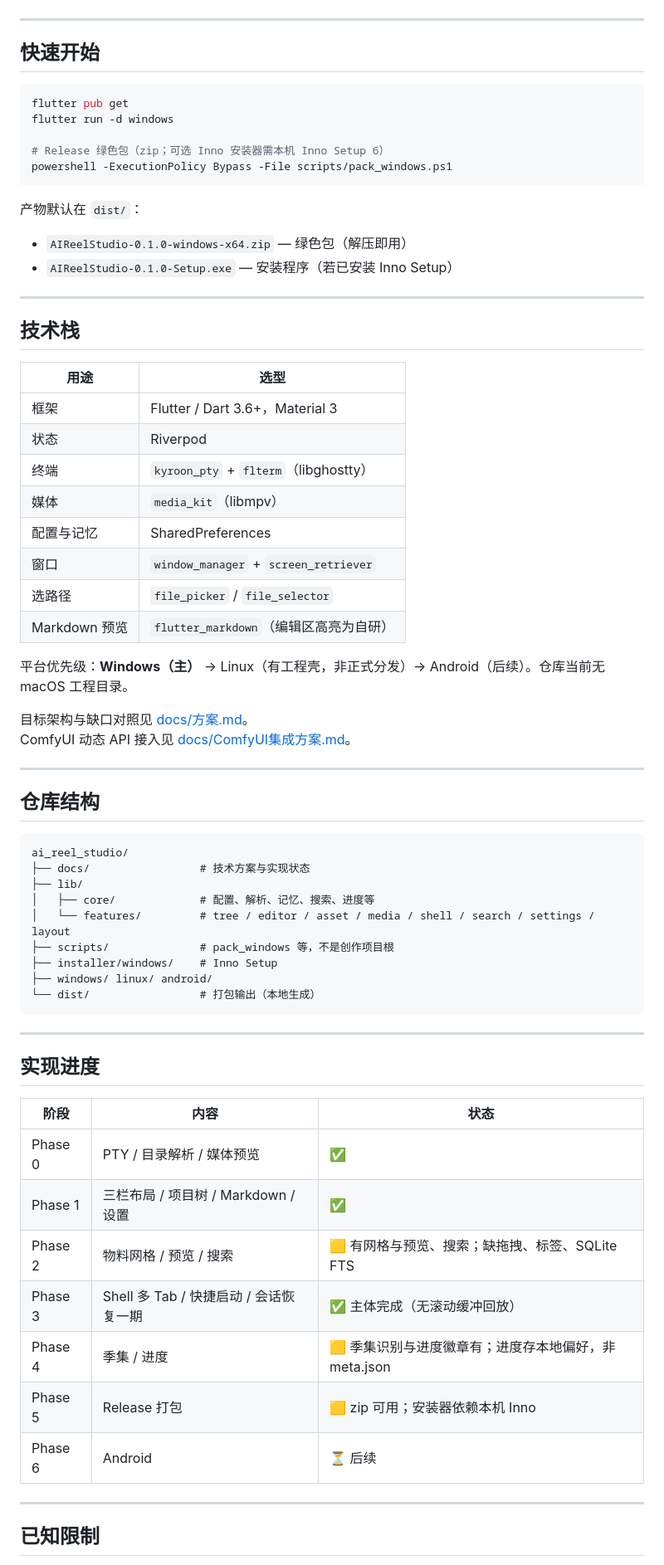
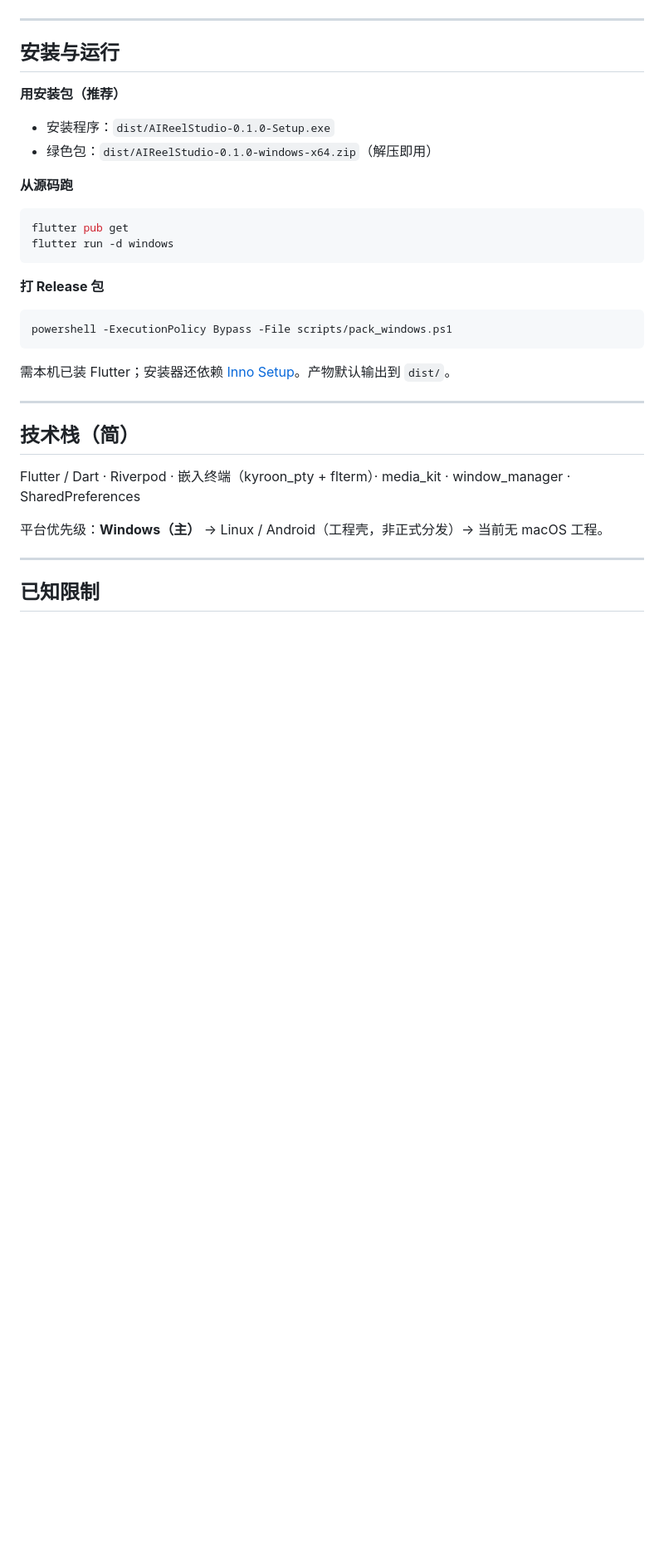
Before and after one commit to wait-more/ai_reel_studio, a Markdown page: README.md, the part around one of its changes. Shown at 83% size. Rendered like a GitHub page; blank space fills up the shorter version.

````diff
--- a/README.md
+++ b/README.md
@@ -63,70 +74,35 @@
 
 ---
 
-## 快速开始
+## 安装与运行
+
+**用安装包（推荐）**
+
+- 安装程序：`dist/AIReelStudio-0.1.0-Setup.exe`
+- 绿色包：`dist/AIReelStudio-0.1.0-windows-x64.zip`（解压即用）
+
+**从源码跑**
 
 ```bash
 flutter pub get
 flutter run -d windows
+```
 
-# Release 绿色包（zip；可选 Inno 安装器需本机 Inno Setup 6）
+**打 Release 包**
+
+```bash
 powershell -ExecutionPolicy Bypass -File scripts/pack_windows.ps1
 ```
 
-产物默认在 `dist/`：
-
-- `AIReelStudio-0.1.0-windows-x64.zip` — 绿色包（解压即用）
-- `AIReelStudio-0.1.0-Setup.exe` — 安装程序（若已安装 Inno Setup）
+需本机已装 Flutter；安装器还依赖 [Inno Setup](https://jrsoftware.org/isinfo.php)。产物默认输出到 `dist/`。
 
 ---
 
-## 技术栈
+## 技术栈（简）
 
-| 用途 | 选型 |
-|---|---|
-| 框架 | Flutter / Dart 3.6+，Material 3 |
-| 状态 | Riverpod |
-| 终端 | `kyroon_pty` + `flterm`（libghostty） |
-| 媒体 | `media_kit`（libmpv） |
-| 配置与记忆 | SharedPreferences |
-| 窗口 | `window_manager` + `screen_retriever` |
-| 选路径 | `file_picker` / `file_selector` |
-| Markdown 预览 | `flutter_markdown`（编辑区高亮为自研） |
+Flutter / Dart · Riverpod · 嵌入终端（kyroon_pty + flterm）· media_kit · window_manager · SharedPreferences
 
-平台优先级：**Windows（主）** → Linux（有工程壳，非正式分发）→ Android（后续）。仓库当前无 macOS 工程目录。
-
-目标架构与缺口对照见 [docs/方案.md](docs/方案.md)。
-ComfyUI 动态 API 接入见 [docs/ComfyUI集成方案.md](docs/ComfyUI集成方案.md)。
-
----
-
-## 仓库结构
-
-```
-ai_reel_studio/
-├── docs/                 # 技术方案与实现状态
-├── lib/
-│   ├── core/             # 配置、解析、记忆、搜索、进度等
-│   └── features/         # tree / editor / asset / media / shell / search / settings / layout
-├── scripts/              # pack_windows 等，不是创作项目根
-├── installer/windows/    # Inno Setup
-├── windows/ linux/ android/
-└── dist/                 # 打包输出（本地生成）
-```
-
----
-
-## 实现进度
-
-| 阶段 | 内容 | 状态 |
-|---|---|---|
-| Phase 0 | PTY / 目录解析 / 媒体预览 | ✅ |
-| Phase 1 | 三栏布局 / 项目树 / Markdown / 设置 | ✅ |
-| Phase 2 | 物料网格 / 预览 / 搜索 | 🟨 有网格与预览、搜索；缺拖拽、标签、SQLite FTS |
-| Phase 3 | Shell 多 Tab / 快捷启动 / 会话恢复一期 | ✅ 主体完成（无滚动缓冲回放） |
-| Phase 4 | 季集 / 进度 | 🟨 季集识别与进度徽章有；进度存本地偏好，非 meta.json |
-| Phase 5 | Release 打包 | 🟨 zip 可用；安装器依赖本机 Inno |
-| Phase 6 | Android | ⏳ 后续 |
+平台优先级：**Windows（主）** → Linux / Android（工程壳，非正式分发）→ 当前无 macOS 工程。
 
 ---
 
````
Also changed, not shown: other parts of README.md (+51 -41 lines).
